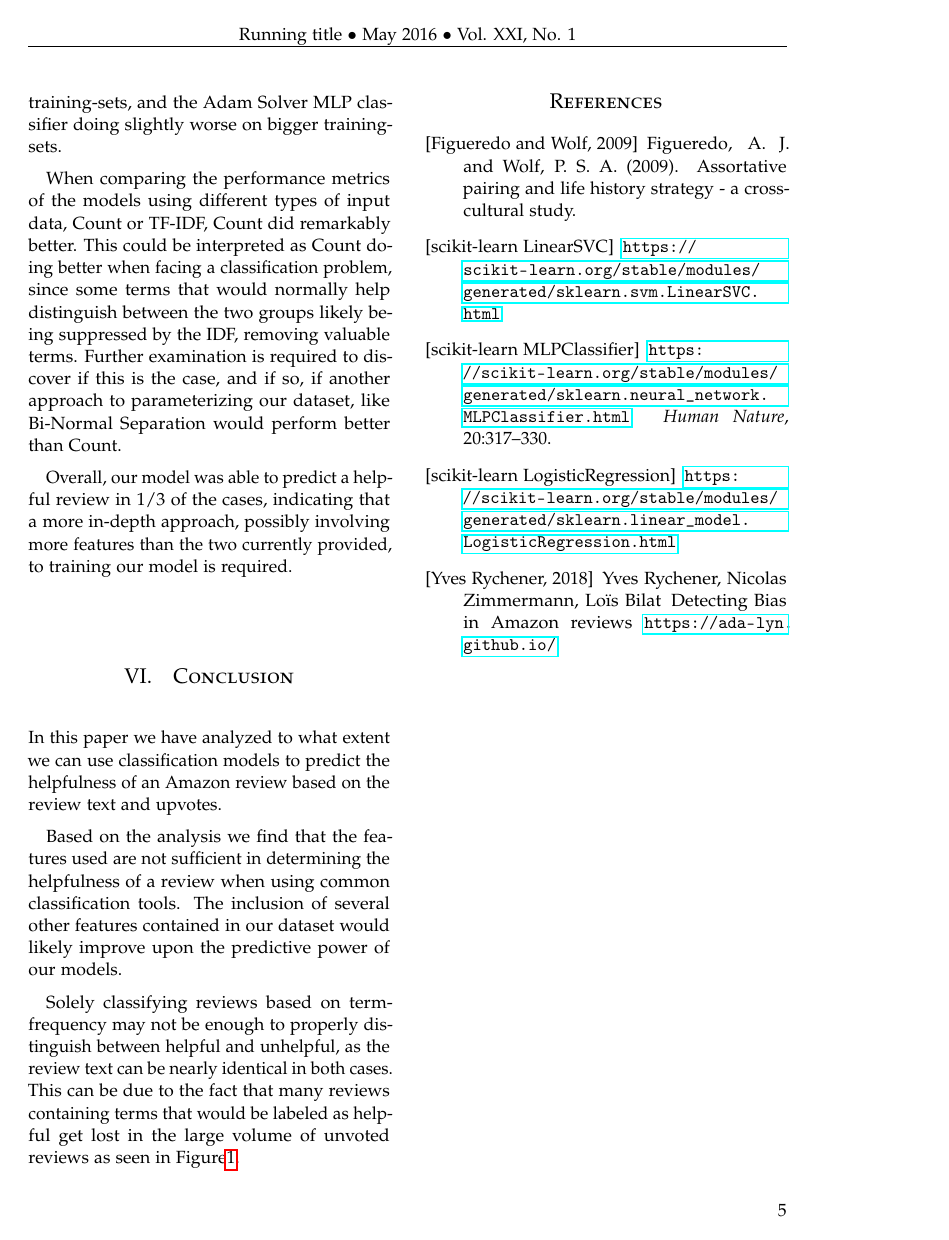
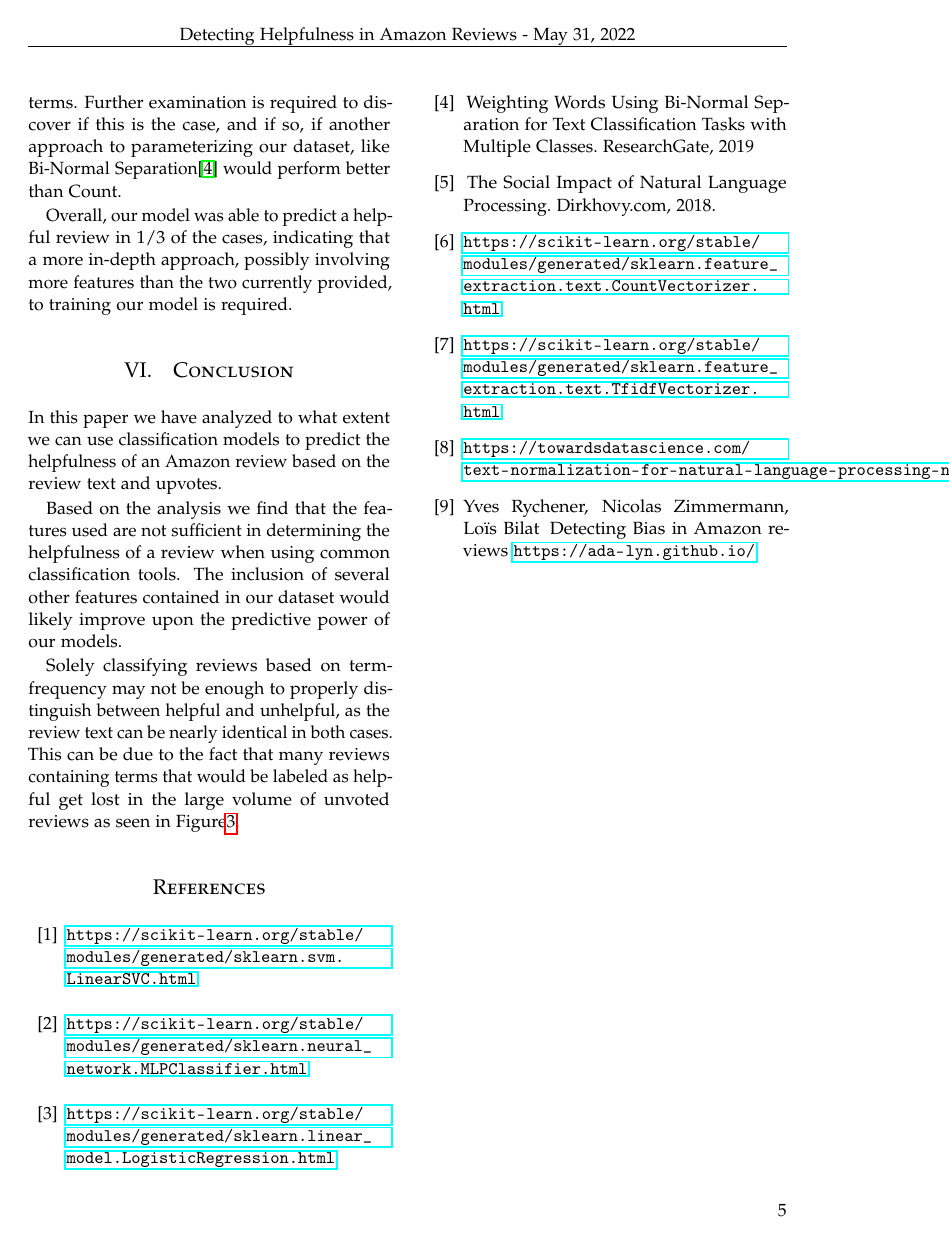
Before and after one commit to AndreasPB/aa-final-project-stuff, a LaTeX paper (report/report.tex): page 5 of 5. Compiled offline with pdfLaTeX.

Commit message:
TEMP NOT BROKEN YET, MUST GO FURTHER BEYOND (#60)
* TEMP NOT BROKEN YET, MUST GO FURTHER BEYOND

* ARAGON ER RIMELIG SEJ

* DETTE ER GIMLI's PDF

```diff
--- a/report/report.tex
+++ b/report/report.tex
@@ -22,6 +22,8 @@
 \documentclass[twoside,twocolumn]{article}
 
 \usepackage{blindtext} % Package to generate dummy text throughout this template
+
+\usepackage[numbers]{natbib}
 
 \usepackage[sc]{mathpazo} % Use the Palatino font
 \usepackage[T1]{fontenc} % Use 8-bit encoding that has 256 glyphs
@@ -53,7 +55,7 @@
 \pagestyle{fancy} % All pages have headers and footers
 \fancyhead{} % Blank out the default header
 \fancyfoot{} % Blank out the default footer
-\fancyhead[C]{Running title $\bullet$ May 2016 $\bullet$ Vol. XXI, No. 1} % Custom header text
+\fancyhead[C]{Detecting Helpfulness in Amazon Reviews - \today} % Custom header text
 \fancyfoot[RO,LE]{\thepage} % Custom footer text
 
 \usepackage{titling} % Customizing the title section
@@ -61,6 +63,8 @@
 \usepackage{hyperref} % For hyperlinks in the PDF
 
 \usepackage{graphicx}
+
+\usepackage{float}
 
 %----------------------------------------------------------------------------------------
 %	TITLE SECTION
@@ -70,7 +74,7 @@
 
 \pretitle{\begin{center}\Huge\bfseries} % Article title formatting
 \posttitle{\end{center}} % Article title closing formatting
-\title{Article Title} % Article title
+\title{Detecting Helpfulness in Amazon Reviews} % Article title
 \author{%
 \textsc{Frederik Vincent Primdahl} \textsc{Mikael Steenberg Pasovski} \and \textsc{Andreas Peter Brodersen} \textsc{Andreas Wede Gustavsen} \\[1ex] % Your name
 \normalsize Copenhagen School of Design and Technology \\ % Your institution
@@ -193,13 +177,19 @@ As seen in \figurename{\ref{fig:votes_distribution}}, the distribution is very u
+Our starting point of data preprocessing was to understand what an Amazon review consists of. The raw data can be seen in \figurename{\ref{fig:unclean_data}}.
+
+\begin{figure}[H]
+	\centering% Do not use center environment, it adds additional vertical space
+	\begin{center}
+		\includegraphics[width=0.5\textwidth]{img/unclean_data.pdf}
+		\caption{Unclean data}
+		\label{fig:unclean_data}
+	\end{center}
 \end{figure}
+Initial data preparation was carried out on the whole dataset, dropping review time, image, style, ASIN, and reviewer id features, as these were not needed. Unverified reviews were also filtered out, to avoid reviews from customers who did not purchase the product. Finally, null values were removed from the review text column.
 
-Our starting point of data prepossessing was to understand what an Amazon review consists of. The raw data can be seen in \figurename{\ref{fig:unclean_data}}.
-
-Initial data preparation was carried out on the whole dataset, dropping review time, image, style, ASIN, and reviewer id columns, as these were not needed. Unverified reviews were also filtered out, to avoid reviews from customers who did not purchase the product. Finally, null values were removed from the review text column.
-
-As our input data mainly consists of unstructured text reviews, text normalization was done on the review text column to reduce randomness and reach a more uniform structure. This was done in accordance with common NLP data cleaning guidelines. Steps in this process involved removing non-word elements from the text – punctuation, symbols -, along with transforming each remaining word into lowercase. Because our model concerns itself with classification rather than sentiment, stop words like “not” did not provide any additional information to our model and were subsequently removed, as with other stop words contained in the NLTK “stopwords” library.
+As our input data consists of unstructured text reviews, text normalization was done on the review text column to reduce randomness and reach a more uniform structure. This was done in accordance with common NLP data cleaning guidelines\cite{NLP}. Steps in this process involved removing non-word elements from the text – punctuation, symbols -, along with transforming each remaining word into lowercase. Because our model concerns itself with classification rather than sentiment, stop words like “not” did not provide any additional information to our model and were subsequently removed, as with other stop words contained in the NLTK “stopwords” library.
 
 Each review was then tokenized into separate words using whitespace as a delimiter, as part of lemmatization to reduce morphological variation. Shortening some words to their root was thought important to improve model training efficiency. Lemmatization was chosen over stemming, as the accuracy of a lemmatizer in properly shortening words was more important than the speed of a stemmer.
 
 As the next step of our data cleanup a column “voteSuccess” was added to the dataframe, calculating helpfulness of a review by dividing number of votes from the “votes”-column by quarters elapsed since the review was submitted. This was done to create a fairer indicator of helpfulness, since newer reviews would have had less time to accumulate helpfulness-votes and therefore appear less helpful.
 
-For training our model, a numeric representation of our text corpus was needed for providing our models with input data. This was the final part of data preprocessing. Document-term matrices were created from two different vectorizations – Count and TF-IDF. Count vectorization parses a text corpus into a matrix based on the frequency of each term occurring in that corpus. This method was therefore the easiest way for us to present our data as something our classifiers could use. To discover if any less informative words not removed as part of our data cleanup were negatively impacting the performance of our model, we also opted for TF-IDF vectorization of our text data. TF-IDF favors unique terms appearing in documents higher, likely leading to a difference in model accuracy and precision metrics, and F1 scores.
+For training our model, a numeric representation of our text corpus was needed for providing our models with input data. This was the final part of data preprocessing. Document-term matrices were created from two different vectorizations – Count\cite{sklearn:CountVectorizer} and TF-IDF\cite{sklearn:TfIdfVectorizer}. Count vectorization parses a text corpus into a matrix based on the frequency of each term occurring in that corpus. This method was therefore the easiest way for us to present our data as something our classifiers could use. To discover if any less informative words not removed as part of our data cleanup were negatively impacting the performance of our model, we also opted for TF-IDF vectorization of our text data. TF-IDF favors unique terms appearing in documents higher, likely leading to a difference in model accuracy and precision metrics, and F1 scores.
@@ -241,6 +245,6 @@ As our model seeks to highlight helpful reviews, and distinguish - or filter - t
-Looking at our table of model test runs\ref{model_test_runs}, no model was fully able to predict, with any certainty, which reviews were helpful. The Count document-term matrix using an MLP classifier with the LBFGS algorithm on a neural network of 1 layer of 50 nodes, with a training-set size of 876132, reached the best performance, with a Youden’s Index of 0.25646. Comparatively, other classifiers did worse, with LinearSVC doing only slightly worse than LBFGS on smaller training-sets, and the Adam Solver MLP classifier doing slightly worse on bigger training-sets.
+Looking at our table of model test runs\ref{model_test_runs}, no model was fully able to predict, with any certainty, which reviews were helpful. The Count document-term matrix using an MLP classifier with the LBFGS algorithm on a neural network of 1 layer of 50 nodes, with a training-set size of 876132, reached the best performance, with a Youden’s Index of 0.25646. Comparatively, other classifiers did worse, with LinearSVC doing only slightly worse than LBFGS on smaller training-sets.
 
-When comparing the performance metrics of the models using different types of input data, Count or TF-IDF, Count did remarkably better. This could be interpreted as Count doing better when facing a classification problem, since some terms that would normally help distinguish between the two groups likely being suppressed by the IDF, removing valuable terms. Further examination is required to discover if this is the case, and if so, if another approach to parameterizing our dataset, like Bi-Normal Separation would perform better than Count.
+When comparing the performance metrics of the models using different types of input data, Count or TF-IDF, Count did remarkably better. This could be interpreted as Count doing better when facing a classification problem, since some terms that would normally help distinguish between the two groups likely being suppressed by the IDF, removing valuable terms. Further examination is required to discover if this is the case, and if so, if another approach to parameterizing our dataset, like Bi-Normal Separation\cite{bi-normalSeparation} would perform better than Count.
 
 Overall, our model was able to predict a helpful review in 1/3 of the cases, indicating that a more in-depth approach, possibly involving more features than the two currently provided, to training our model is required.
 
@@ -256,24 +260,27 @@ Solely classifying reviews based on term-frequency may not be enough to properly
 %----------------------------------------------------------------------------------------
 %	REFERENCE LIST
 %----------------------------------------------------------------------------------------
-
+\setcitestyle{numbers} % set the citation style to ``numbers''.
 \begin{thebibliography}{99} % Bibliography - this is intentionally simple in this template
 
-	\bibitem[Figueredo and Wolf, 2009]{Figueredo:2009dg}
-	Figueredo, A.~J. and Wolf, P. S.~A. (2009).
-	\newblock Assortative pairing and life history strategy - a cross-cultural
-	study.
-
-	\bibitem[scikit-learn LinearSVC]{sklearn:LinearSVC}
+	\bibitem[scikit-learn, LinearSVC]{sklearn:LinearSVC}
 	\url{https://scikit-learn.org/stable/modules/generated/sklearn.svm.LinearSVC.html}
 
-	\bibitem[scikit-learn MLPClassifier]{sklearn:MLPClassifier}
-	\url{https://scikit-learn.org/stable/modules/generated/sklearn.neural_network.MLPClassifier.html} \newblock {\em Human Nature}, 20:317--330.
+	\bibitem[scikit-learn, MLPClassifier]{sklearn:MLPClassifier}
+	\url{https://scikit-learn.org/stable/modules/generated/sklearn.neural_network.MLPClassifier.html}
 
-	\bibitem[scikit-learn LogisticRegression]{sklearn:LogisticRegression}
+	\bibitem[scikit-learn, LogisticRegression]{sklearn:LogisticRegression}
 	\url{https://scikit-learn.org/stable/modules/generated/sklearn.linear_model.LogisticRegression.html}
-
-
+	\bibitem[Jean-Thomas Baillargeon, Luc Lamontagne, and Étienne Marceau.] {bi-normalSeparation}
+	\newblock Weighting Words Using Bi-Normal Separation for Text Classification Tasks with Multiple Classes. ResearchGate, 2019
+	\bibitem [Dirk Hovy, Shannon L. Spruit]{censorship}
+	\newblock The Social Impact of Natural Language Processing. Dirkhovy.com, 2018.
+	\bibitem[scikit-learn, Count Vectorizer]{sklearn:CountVectorizer}
+	\url{https://scikit-learn.org/stable/modules/generated/sklearn.feature_extraction.text.CountVectorizer.html}
+	\bibitem[scikit-learn, TF-IDF Vectorizer]{sklearn:TfIdfVectorizer}
+	\url{https://scikit-learn.org/stable/modules/generated/sklearn.feature_extraction.text.TfidfVectorizer.html}
+	\bibitem[Text Normalization, Natural Language Processing]{NLP}
+	\url{https://towardsdatascience.com/text-normalization-for-natural-language-processing-nlp-70a314bfa646}
 	\bibitem[Yves Rychener, 2018]{Yves:2018dg}
 	Yves Rychener, Nicolas Zimmermann, Loïs Bilat
 	\newblock Detecting Bias in Amazon reviews
```
Also changed, not shown: report/report.pdf, report/report.tex (52 more changed lines).
